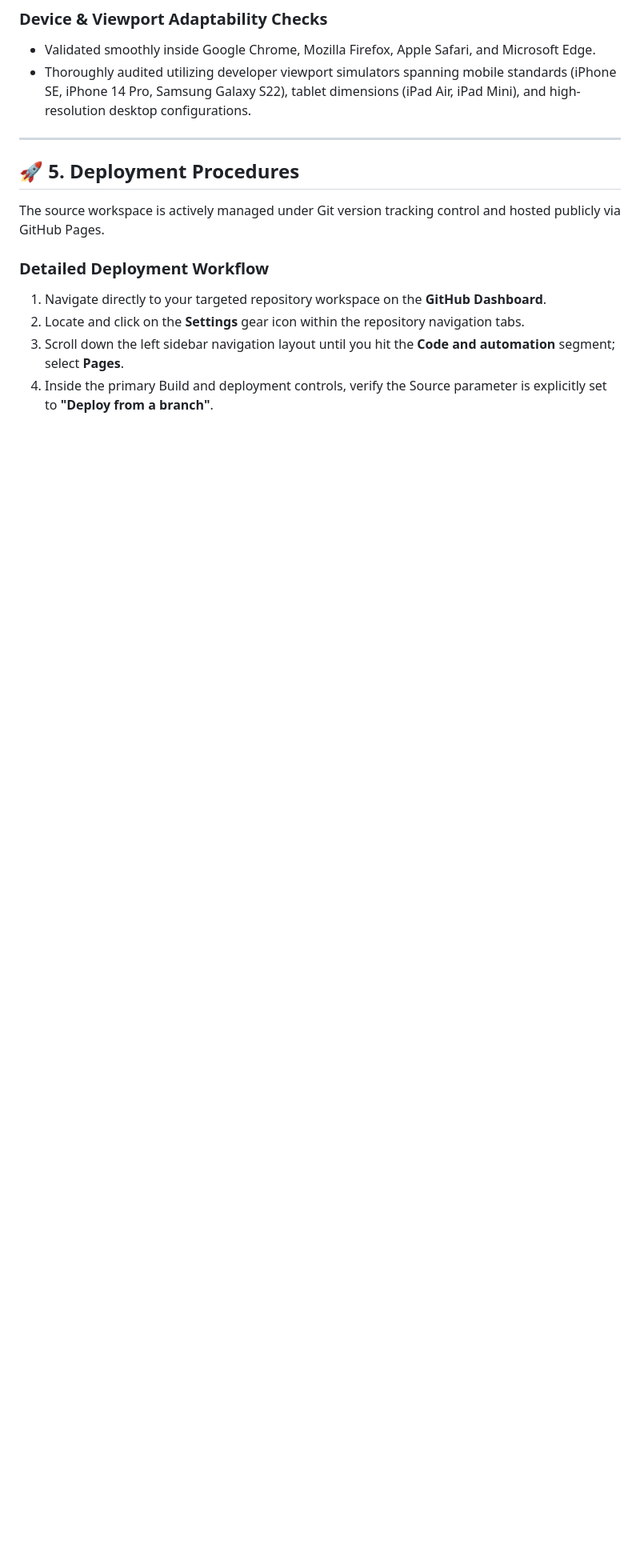
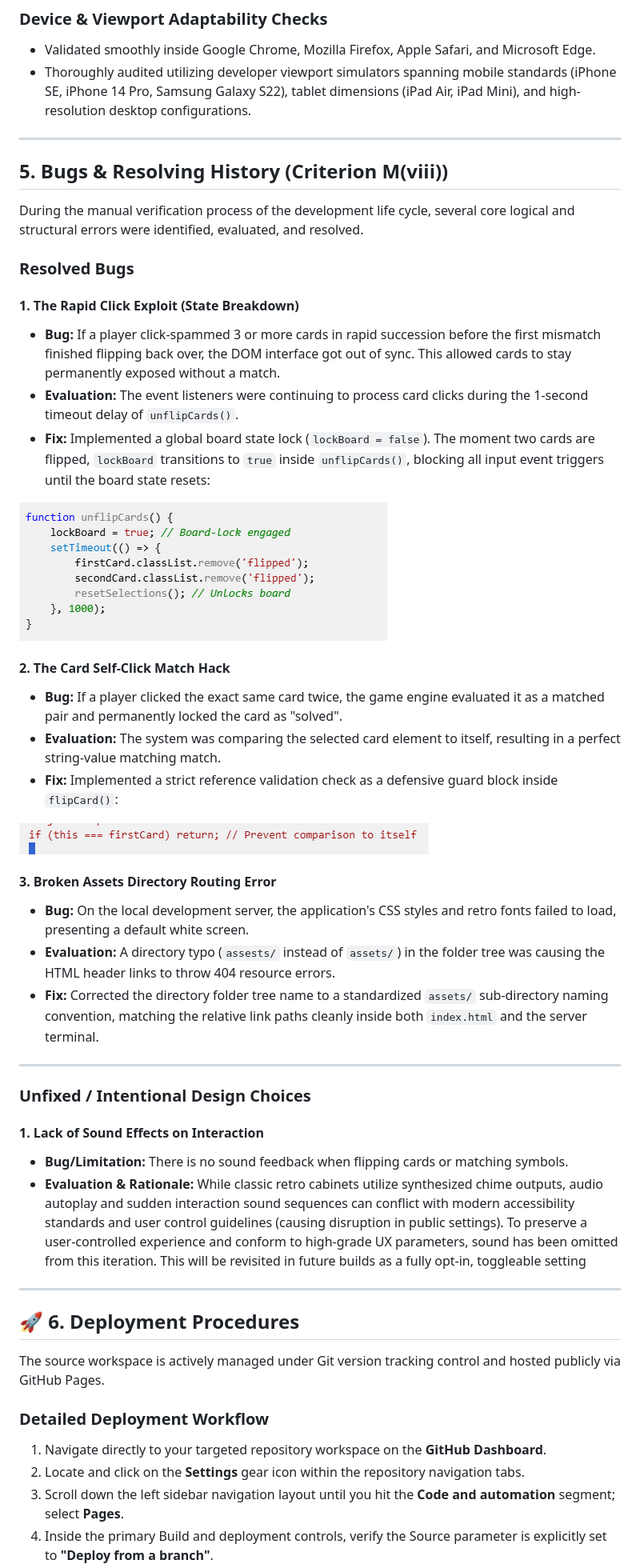
Before and after one commit to wgregorycoding-eng/retro-match, a Markdown page: README.md, the part around one of its changes. Shown at 80% size. Rendered like a GitHub page; pictures changed too: assets/images/rapid-click-fix.png (added), assets/images/self-click-fix.png (added); blank space fills up the shorter version.

Commit message:
add bugs and fixes section to readme.md

```diff
--- a/README.md
+++ b/README.md
@@ -77,8 +77,45 @@ To ensure the application strictly adheres to the dynamic response requirements,
 * Thoroughly audited utilizing developer viewport simulators spanning mobile standards (iPhone SE, iPhone 14 Pro, Samsung Galaxy S22), tablet dimensions (iPad Air, iPad Mini), and high-resolution desktop configurations.
 
 ---
+## 5. Bugs & Resolving History (Criterion M(viii))
 
-## 🚀 5. Deployment Procedures
+During the manual verification process of the development life cycle, several core logical and structural errors were identified, evaluated, and resolved.
+
+### Resolved Bugs
+
+#### 1. The Rapid Click Exploit (State Breakdown)
+
+* **Bug:** If a player click-spammed 3 or more cards in rapid succession before the first mismatch finished flipping back over, the DOM interface got out of sync. This allowed cards to stay permanently exposed without a match.
+* **Evaluation:** The event listeners were continuing to process card clicks during the 1-second timeout delay of `unflipCards()`.
+* **Fix:** Implemented a global board state lock (`lockBoard = false`). The moment two cards are flipped, `lockBoard` transitions to `true` inside `unflipCards()`, blocking all input event triggers until the board state resets:
+
+![Rapid Click Fix Implementation](assets/images/rapid-click-fix.png)
+
+
+#### 2. The Card Self-Click Match Hack
+
+* **Bug:** If a player clicked the exact same card twice, the game engine evaluated it as a matched pair and permanently locked the card as "solved".
+* **Evaluation:** The system was comparing the selected card element to itself, resulting in a perfect string-value matching match.
+* **Fix:** Implemented a strict reference validation check as a defensive guard block inside `flipCard()`:
+
+![Self Click Guard Clause](assets/images/self-click-fix.png)
+
+
+#### 3. Broken Assets Directory Routing Error
+* **Bug:** On the local development server, the application's CSS styles and retro fonts failed to load, presenting a default white screen.
+* **Evaluation:** A directory typo (`assests/` instead of `assets/`) in the folder tree was causing the HTML header links to throw 404 resource errors.
+* **Fix:** Corrected the directory folder tree name to a standardized `assets/` sub-directory naming convention, matching the relative link paths cleanly inside both `index.html` and the server terminal.
+
+---
+
+### Unfixed / Intentional Design Choices
+
+#### 1. Lack of Sound Effects on Interaction
+* **Bug/Limitation:** There is no sound feedback when flipping cards or matching symbols.
+* **Evaluation & Rationale:** While classic retro cabinets utilize synthesized chime outputs, audio autoplay and sudden interaction sound sequences can conflict with modern accessibility standards and user control guidelines (causing disruption in public settings). To preserve a user-controlled experience and conform to high-grade UX parameters, sound has been omitted from this iteration. This will be revisited in future builds as a fully opt-in, toggleable setting
+---
+
+## 🚀 6. Deployment Procedures
 
 The source workspace is actively managed under Git version tracking control and hosted publicly via GitHub Pages.
 
```
Also changed, not shown: other parts of README.md (+1 -1 lines).
